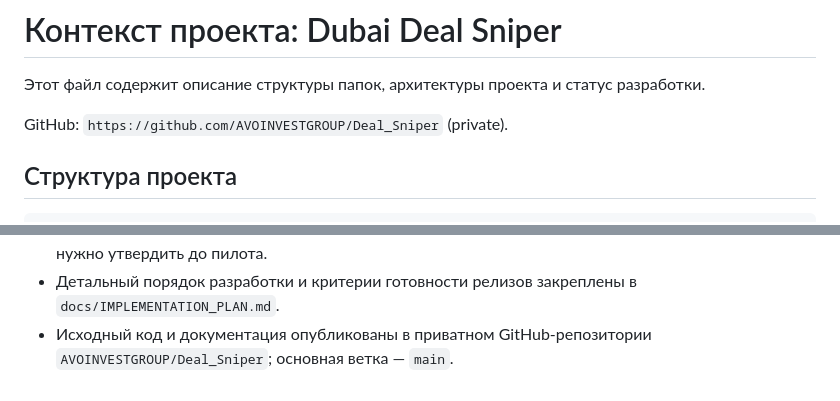
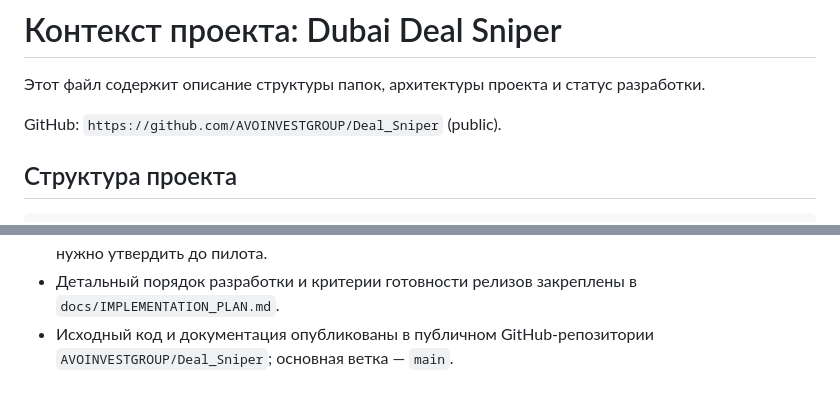
Before and after one commit to AVOINVESTGROUP/Deal_Sniper, a Markdown page: AI_CONTEXT.md, 2 parts joined by grey strips. GitHub-like rendering.

```diff
--- a/AI_CONTEXT.md
+++ b/AI_CONTEXT.md
@@ -2,7 +2,7 @@
 
 Этот файл содержит описание структуры папок, архитектуры проекта и статус разработки.
 
-GitHub: `https://github.com/AVOINVESTGROUP/Deal_Sniper` (private).
+GitHub: `https://github.com/AVOINVESTGROUP/Deal_Sniper` (public).
 
 ## Структура проекта
 
@@ -60,4 +60,4 @@ C:\Dev\Deal_Sniper
 - Для всех внешних источников требуется `source_registry` с ролью, типом цены, доверием, способом доступа и состоянием адаптера; одинаковые автомобили между сайтами должны объединяться до расчёта рынка.
 - `SPEC.md` переписан для автомобилей с фиксированной ценой; недвижимость и аукционы явно исключены. Бизнес-пороги и целевой сегмент автомобилей остаются конфигурацией, которую нужно утвердить до пилота.
 - Детальный порядок разработки и критерии готовности релизов закреплены в `docs/IMPLEMENTATION_PLAN.md`.
-- Исходный код и документация опубликованы в приватном GitHub-репозитории `AVOINVESTGROUP/Deal_Sniper`; основная ветка — `main`.
+- Исходный код и документация опубликованы в публичном GitHub-репозитории `AVOINVESTGROUP/Deal_Sniper`; основная ветка — `main`.
```
Also changed, not shown: docs/STEPS.md (+1 -1 lines).
